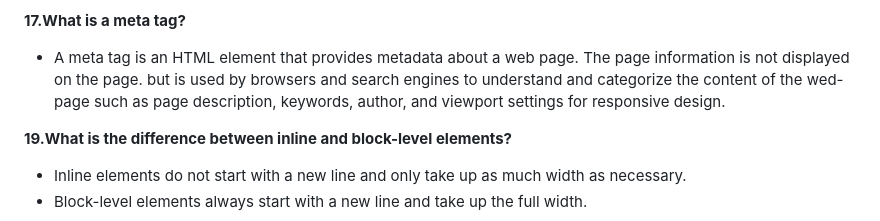
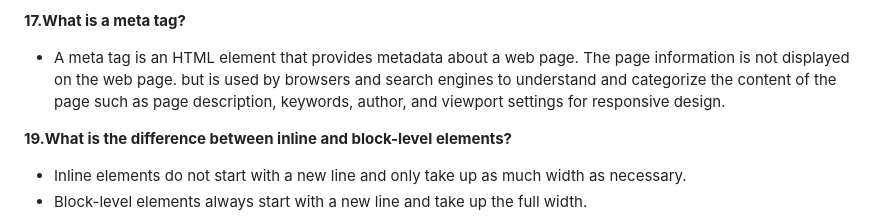
Before and after one commit to Nandakishore695/HTML-CSS-Javascript, a Markdown page: README.md, the part around the change. Drawn GitHub-style.

```diff
--- a/README.md
+++ b/README.md
@@ -101,7 +101,7 @@ Some new tags in HTML5 include:
 - height
 
 **17.What is a meta tag?**
-- A meta tag is an HTML element that provides metadata about a web page. The page  information is not displayed on the page. but is used by browsers and search engines to understand and categorize the content of the wed-page such as page description, keywords, author, and viewport settings for responsive design.
+- A meta tag is an HTML element that provides metadata about a web page. The page  information is not displayed on the web page. but is used by browsers and search engines to understand and categorize the content of the page such as page description, keywords, author, and viewport settings for responsive design.
 
 **19.What is the difference between inline and block-level elements?**
 - Inline elements do not start with a new line and only take up as much width as necessary.
```
